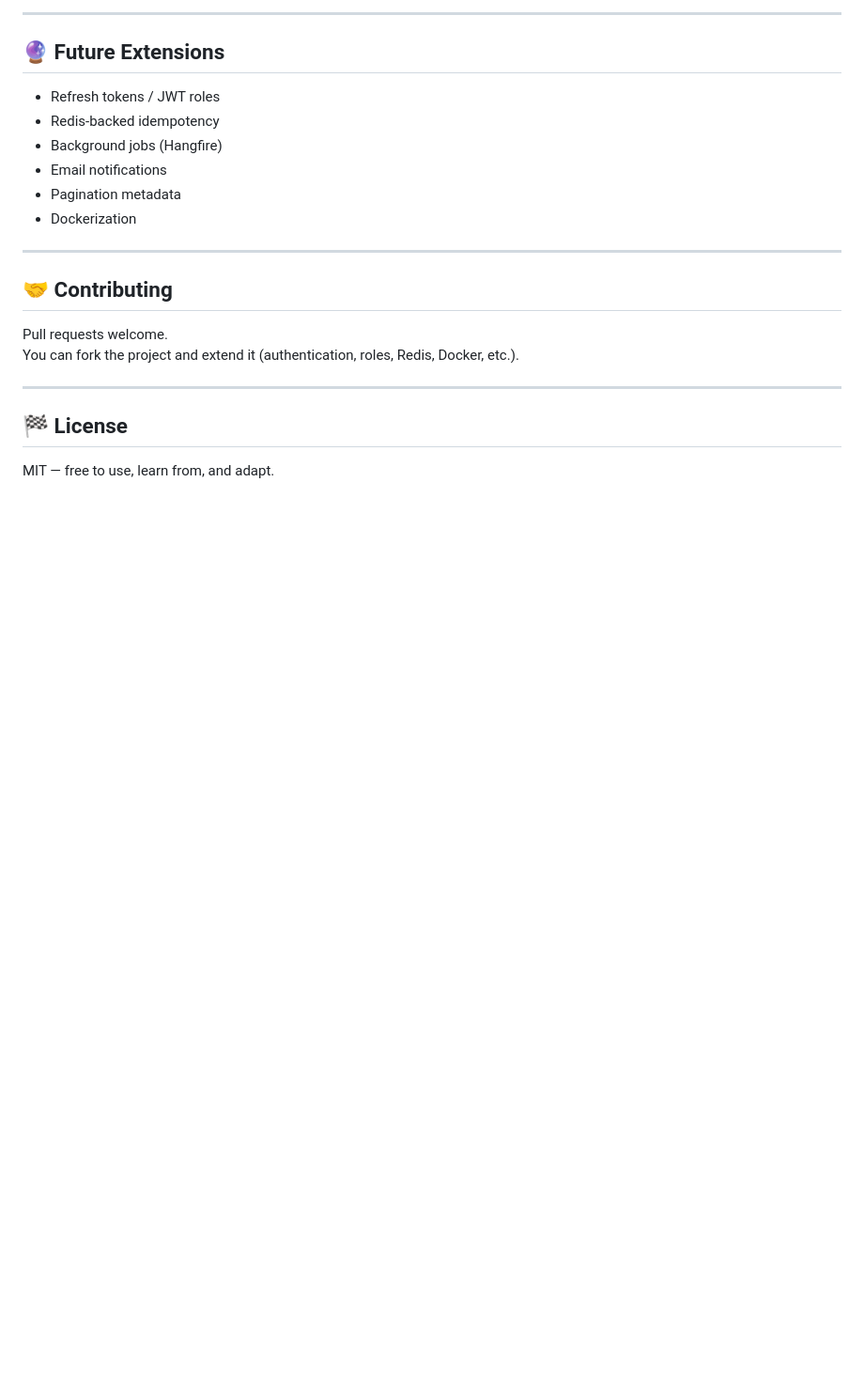
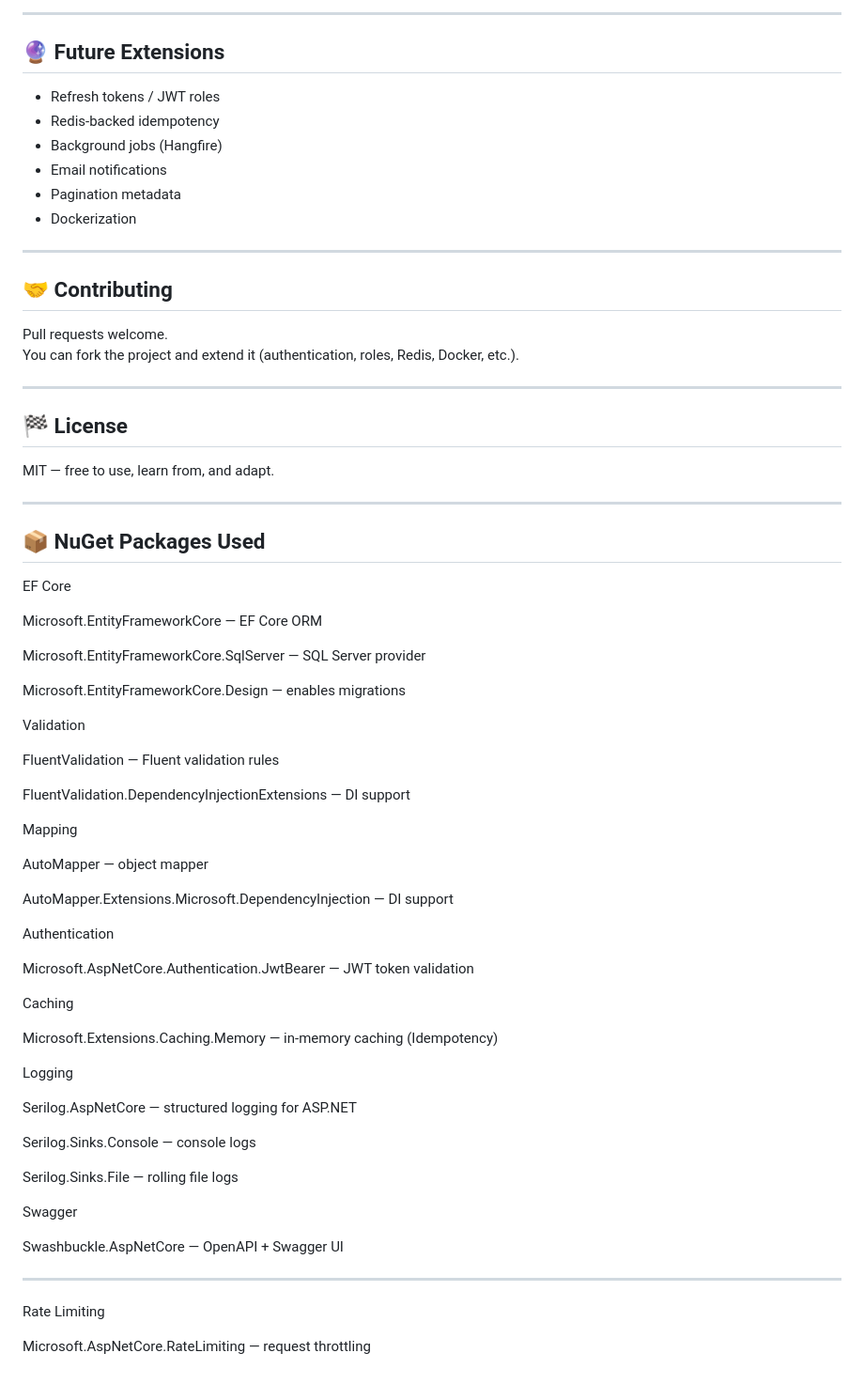
Before and after one commit to AbdullahAbukalaf/TodoApi, a Markdown page: README.md, the part around the change. Shown: that part at 94% size. Rendered like a GitHub page; blank space fills up the shorter version.

Commit message:
Document NuGet packages used in the project
Added a section listing NuGet packages used in the project.

```diff
--- a/README.md
+++ b/README.md
@@ -207,3 +207,52 @@ You can fork the project and extend it (authentication, roles, Redis, Docker, et
 
 ## 🏁 License
 MIT — free to use, learn from, and adapt.
+
+---
+
+## 📦 NuGet Packages Used
+EF Core
+
+Microsoft.EntityFrameworkCore — EF Core ORM
+
+Microsoft.EntityFrameworkCore.SqlServer — SQL Server provider
+
+Microsoft.EntityFrameworkCore.Design — enables migrations
+
+Validation
+
+FluentValidation — Fluent validation rules
+
+FluentValidation.DependencyInjectionExtensions — DI support
+
+Mapping
+
+AutoMapper — object mapper
+
+AutoMapper.Extensions.Microsoft.DependencyInjection — DI support
+
+Authentication
+
+Microsoft.AspNetCore.Authentication.JwtBearer — JWT token validation
+
+Caching
+
+Microsoft.Extensions.Caching.Memory — in-memory caching (Idempotency)
+
+Logging
+
+Serilog.AspNetCore — structured logging for ASP.NET
+
+Serilog.Sinks.Console — console logs
+
+Serilog.Sinks.File — rolling file logs
+
+Swagger
+
+Swashbuckle.AspNetCore — OpenAPI + Swagger UI
+
+---
+
+Rate Limiting
+
+Microsoft.AspNetCore.RateLimiting — request throttling
```
